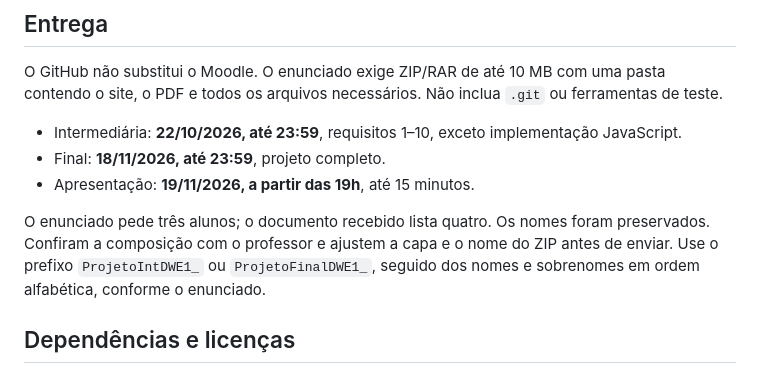
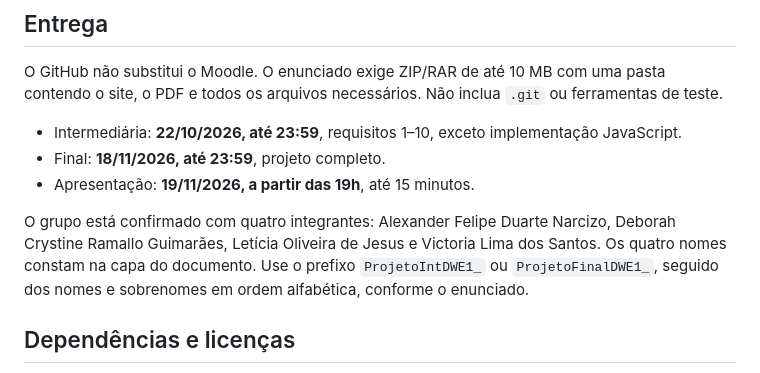
Before and after one commit to Lawallz/bioverde-dweb1, a Markdown page: README.md, the part around the change. Rendered like a GitHub page.

Commit message:
Atualiza documentação para grupo confirmado de quatro integrantes

```diff
--- a/README.md
+++ b/README.md
@@ -46,7 +46,7 @@ O GitHub não substitui o Moodle. O enunciado exige ZIP/RAR de até 10 MB com um
 - Final: **18/11/2026, até 23:59**, projeto completo.
 - Apresentação: **19/11/2026, a partir das 19h**, até 15 minutos.
 
-O enunciado pede três alunos; o documento recebido lista quatro. Os nomes foram preservados. Confiram a composição com o professor e ajustem a capa e o nome do ZIP antes de enviar. Use o prefixo `ProjetoIntDWE1_` ou `ProjetoFinalDWE1_`, seguido dos nomes e sobrenomes em ordem alfabética, conforme o enunciado.
+O grupo está confirmado com quatro integrantes: Alexander Felipe Duarte Narcizo, Deborah Crystine Ramallo Guimarães, Letícia Oliveira de Jesus e Victoria Lima dos Santos. Os quatro nomes constam na capa do documento. Use o prefixo `ProjetoIntDWE1_` ou `ProjetoFinalDWE1_`, seguido dos nomes e sobrenomes em ordem alfabética, conforme o enunciado.
 
 ## Dependências e licenças
 
```
